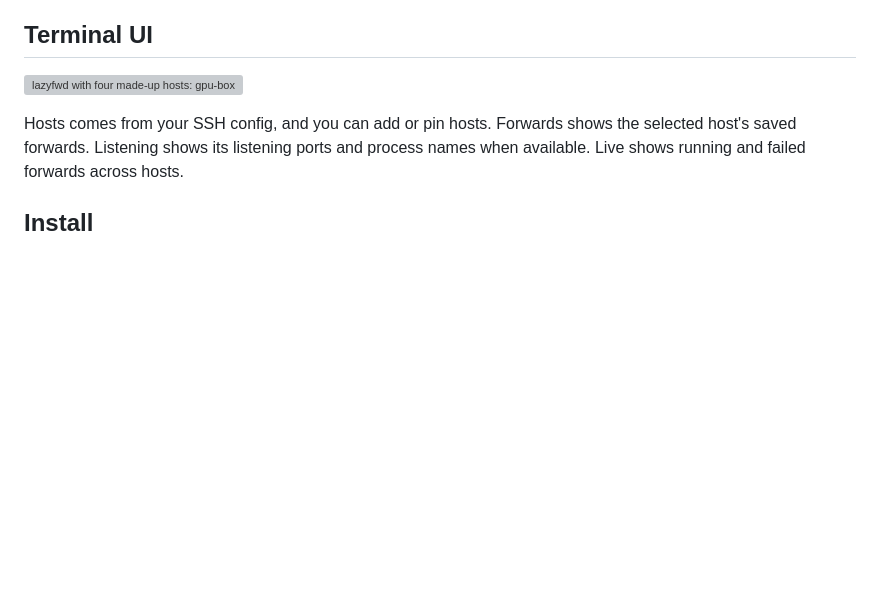
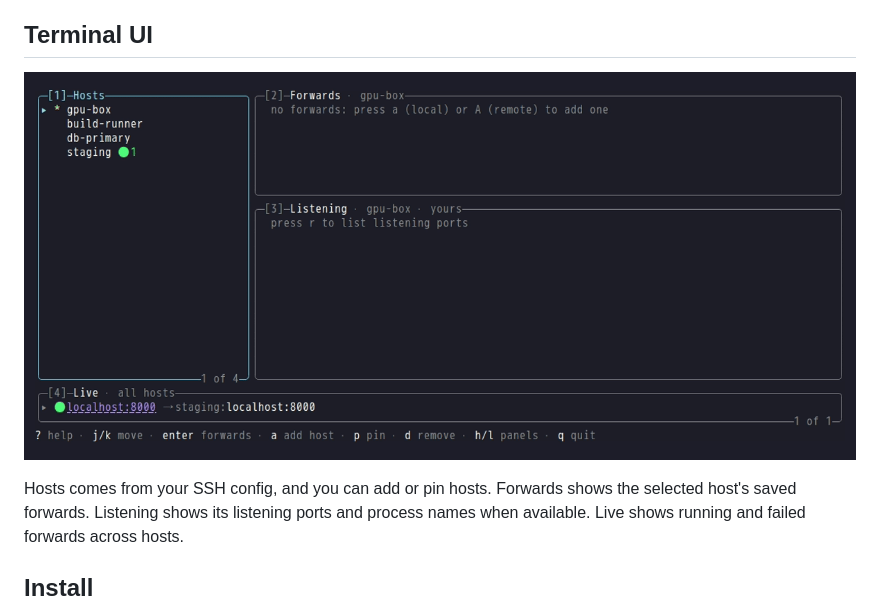
Before and after one commit to glattziehen/lazyfwd, a Markdown page: README.md, the part around the change. Drawn GitHub-style; pictures changed too: .github/assets/demo.gif (added); blank space fills up the shorter version; grey boxes are pictures that could not be loaded.

Commit message:
docs: replace the README screenshot with a recorded demo GIF
scripts/demo.sh (pixi run demo) records scripts/demo.tape with vhs
against made-up hosts on a throwaway sshd.

```diff
--- a/README.md
+++ b/README.md
@@ -6,7 +6,7 @@ For example, if a web app runs on port 3000 on a remote host, you can select tha
 
 ## Terminal UI
 
-![lazyfwd with four made-up hosts: gpu-box has two running forwards and lists its listening ports](.github/assets/screenshot.svg)
+![lazyfwd: browse hosts, forward a listening port, then stop and start the forward](.github/assets/demo.gif)
 
 Hosts comes from your SSH config, and you can add or pin hosts. Forwards shows the selected host's saved forwards. Listening shows its listening ports and process names when available. Live shows running and failed forwards across hosts.
 
```
Also changed, not shown: 6 other files.
